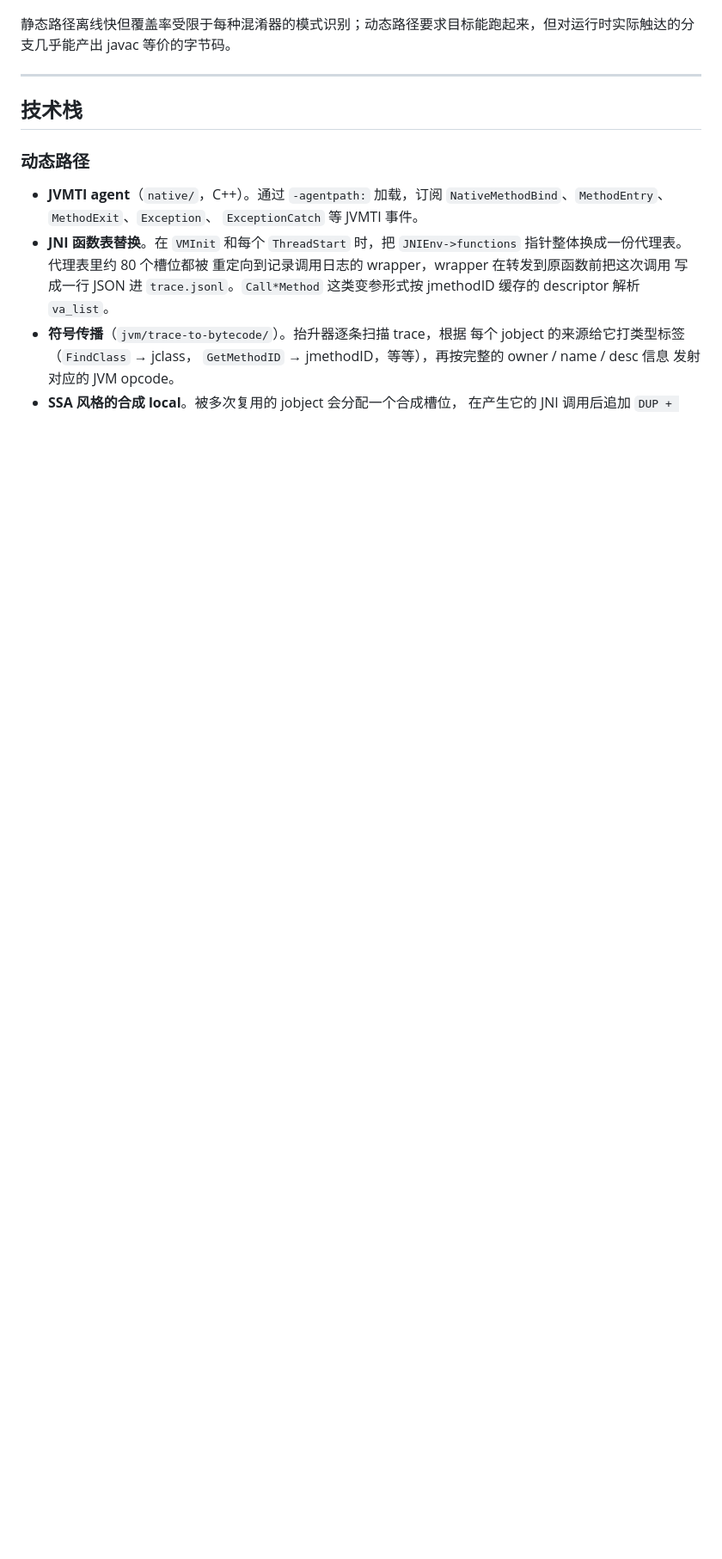
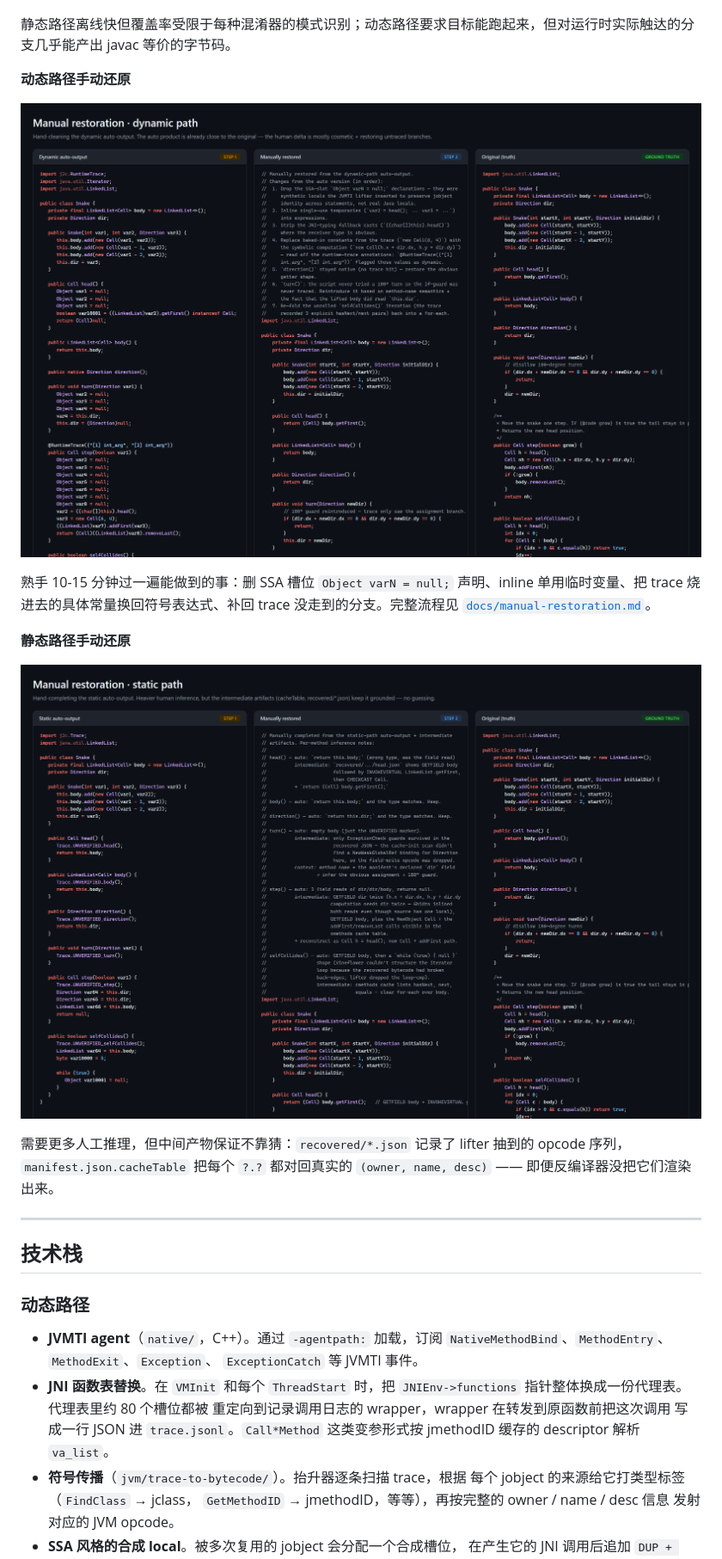
Before and after one commit to gaoyu06/c2j-native-deobfuscator, a Markdown page: README.zh-CN.md, the part around the change. Shown at 86% size. GitHub-like rendering; pictures changed too: screenshots/showcase/manual-restoration-dynamic.png (added), screenshots/showcase/manual-restoration-static.png (added); blank space fills up the shorter version.

```diff
--- a/README.zh-CN.md
+++ b/README.zh-CN.md
@@ -55,6 +55,18 @@ JAR 的 `.dll` / `.so` 回调 Java 的混淆方案，都在覆盖范围内。
 ![](screenshots/showcase/board-static-vs-dynamic.png)
 
 静态路径离线快但覆盖率受限于每种混淆器的模式识别；动态路径要求目标能跑起来，但对运行时实际触达的分支几乎能产出 javac 等价的字节码。
+
+**动态路径手动还原**
+
+![](screenshots/showcase/manual-restoration-dynamic.png)
+
+熟手 10-15 分钟过一遍能做到的事：删 SSA 槽位 `Object varN = null;` 声明、inline 单用临时变量、把 trace 烧进去的具体常量换回符号表达式、补回 trace 没走到的分支。完整流程见 [`docs/manual-restoration.md`](docs/manual-restoration.md)。
+
+**静态路径手动还原**
+
+![](screenshots/showcase/manual-restoration-static.png)
+
+需要更多人工推理，但中间产物保证不靠猜：`recovered/*.json` 记录了 lifter 抽到的 opcode 序列，`manifest.json.cacheTable` 把每个 `?.?` 都对回真实的 `(owner, name, desc)` —— 即便反编译器没把它们渲染出来。
 
 ---
 
```
Also changed, not shown: README.md (+20 -0 lines), docs/manual-restoration.md (added, +167 -0 lines), screenshots/README.md (+2 -0 lines).
